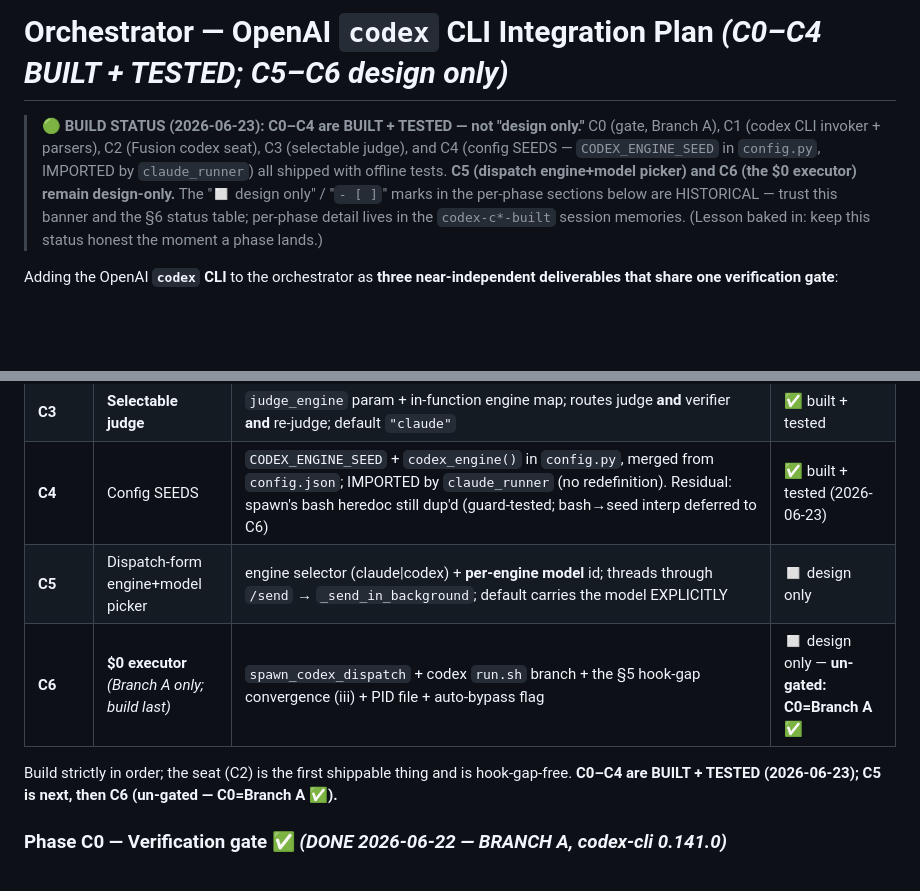
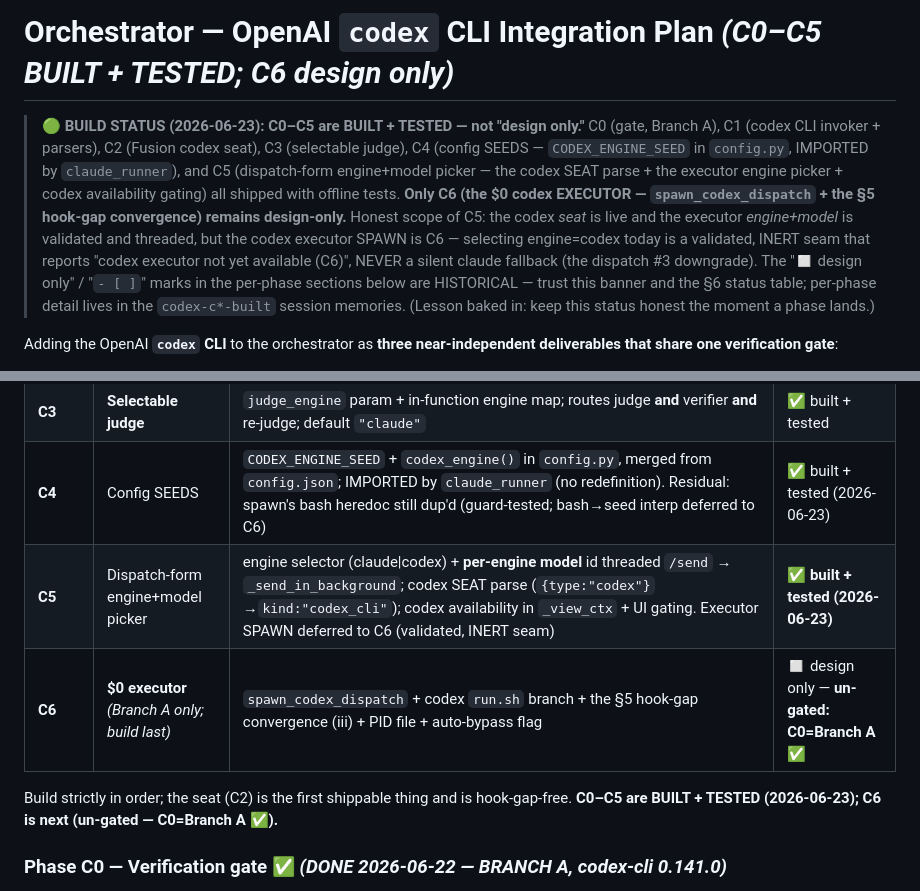
Before and after one commit to bonkai/orchestrator, a Markdown page: CODEX_PLAN.md, 2 parts joined by grey strips. Rendered like a GitHub page; blank space fills up the shorter version.

Commit message:
Auto-push: 2026-06-23

```diff
--- a/CODEX_PLAN.md
+++ b/CODEX_PLAN.md
@@ -1,13 +1,19 @@
-# Orchestrator — OpenAI `codex` CLI Integration Plan *(C0–C4 BUILT + TESTED; C5–C6 design only)*
+# Orchestrator — OpenAI `codex` CLI Integration Plan *(C0–C5 BUILT + TESTED; C6 design only)*
 
-> 🟢 **BUILD STATUS (2026-06-23): C0–C4 are BUILT + TESTED — not "design only."**
+> 🟢 **BUILD STATUS (2026-06-23): C0–C5 are BUILT + TESTED — not "design only."**
 > C0 (gate, Branch A), C1 (codex CLI invoker + parsers), C2 (Fusion codex seat),
-> C3 (selectable judge), and C4 (config SEEDS — `CODEX_ENGINE_SEED` in `config.py`,
-> IMPORTED by `claude_runner`) all shipped with offline tests. **C5 (dispatch
-> engine+model picker) and C6 (the $0 executor) remain design-only.** The "◻ design
-> only" / "`- [ ]`" marks in the per-phase sections below are HISTORICAL — trust this
-> banner and the §6 status table; per-phase detail lives in the `codex-c*-built`
-> session memories. (Lesson baked in: keep this status honest the moment a phase lands.)
+> C3 (selectable judge), C4 (config SEEDS — `CODEX_ENGINE_SEED` in `config.py`,
+> IMPORTED by `claude_runner`), and C5 (dispatch-form engine+model picker — the codex
+> SEAT parse + the executor engine picker + codex availability gating) all shipped
+> with offline tests. **Only C6 (the $0 codex EXECUTOR — `spawn_codex_dispatch` + the
+> §5 hook-gap convergence) remains design-only.** Honest scope of C5: the codex *seat*
+> is live and the executor *engine+model* is validated and threaded, but the codex
+> executor SPAWN is C6 — selecting engine=codex today is a validated, INERT seam that
+> reports "codex executor not yet available (C6)", NEVER a silent claude fallback (the
+> dispatch #3 downgrade). The "◻ design only" / "`- [ ]`" marks in the per-phase
+> sections below are HISTORICAL — trust this banner and the §6 status table; per-phase
+> detail lives in the `codex-c*-built` session memories. (Lesson baked in: keep this
+> status honest the moment a phase lands.)
 
 Adding the OpenAI **`codex` CLI** to the orchestrator as **three near-independent
 deliverables that share one verification gate**:
@@ -312,11 +318,11 @@ the PreToolUse hook. So fix (iii) **must** reproduce the fingerprint feed for co
 | **C2** | Fusion **codex seat** *(ships first after C1)* | `_codex_seat_answer` + `kind:"codex_cli"`; `codex_cli_available()` (auth-probing); panel splits 3 ways (provider / claude_cli / codex_cli) | ✅ built + tested |
 | **C3** | **Selectable judge** | `judge_engine` param + in-function engine map; routes judge **and** verifier **and** re-judge; default `"claude"` | ✅ built + tested |
 | **C4** | Config SEEDS | `CODEX_ENGINE_SEED` + `codex_engine()` in `config.py`, merged from `config.json`; IMPORTED by `claude_runner` (no redefinition). Residual: spawn's bash heredoc still dup'd (guard-tested; bash→seed interp deferred to C6) | ✅ built + tested (2026-06-23) |
-| **C5** | Dispatch-form engine+model picker | engine selector (claude\|codex) + **per-engine model** id; threads through `/send` → `_send_in_background`; default carries the model EXPLICITLY | ◻ design only |
+| **C5** | Dispatch-form engine+model picker | engine selector (claude\|codex) + **per-engine model** id threaded `/send` → `_send_in_background`; codex SEAT parse (`{type:"codex"}`→`kind:"codex_cli"`); codex availability in `_view_ctx` + UI gating. Executor SPAWN deferred to C6 (validated, INERT seam) | ✅ **built + tested (2026-06-23)** |
 | **C6** | **$0 executor** *(Branch A only; build last)* | `spawn_codex_dispatch` + codex `run.sh` branch + the §5 hook-gap convergence (iii) + PID file + auto-bypass flag | ◻ design only — **un-gated: C0=Branch A ✅** |
 
 Build strictly in order; the seat (C2) is the first shippable thing and is hook-gap-free.
-**C0–C4 are BUILT + TESTED (2026-06-23); C5 is next, then C6 (un-gated — C0=Branch A ✅).**
+**C0–C5 are BUILT + TESTED (2026-06-23); C6 is next (un-gated — C0=Branch A ✅).**
 
 ### Phase C0 — Verification gate ✅ *(DONE 2026-06-22 — BRANCH A, codex-cli 0.141.0)*
 *Goal: turn every §3 hypothesis into a verified fact, and return the §2 branch verdict. **Result: all of C0.1–C0.5 confirmed; details in §0/§3.***
```
